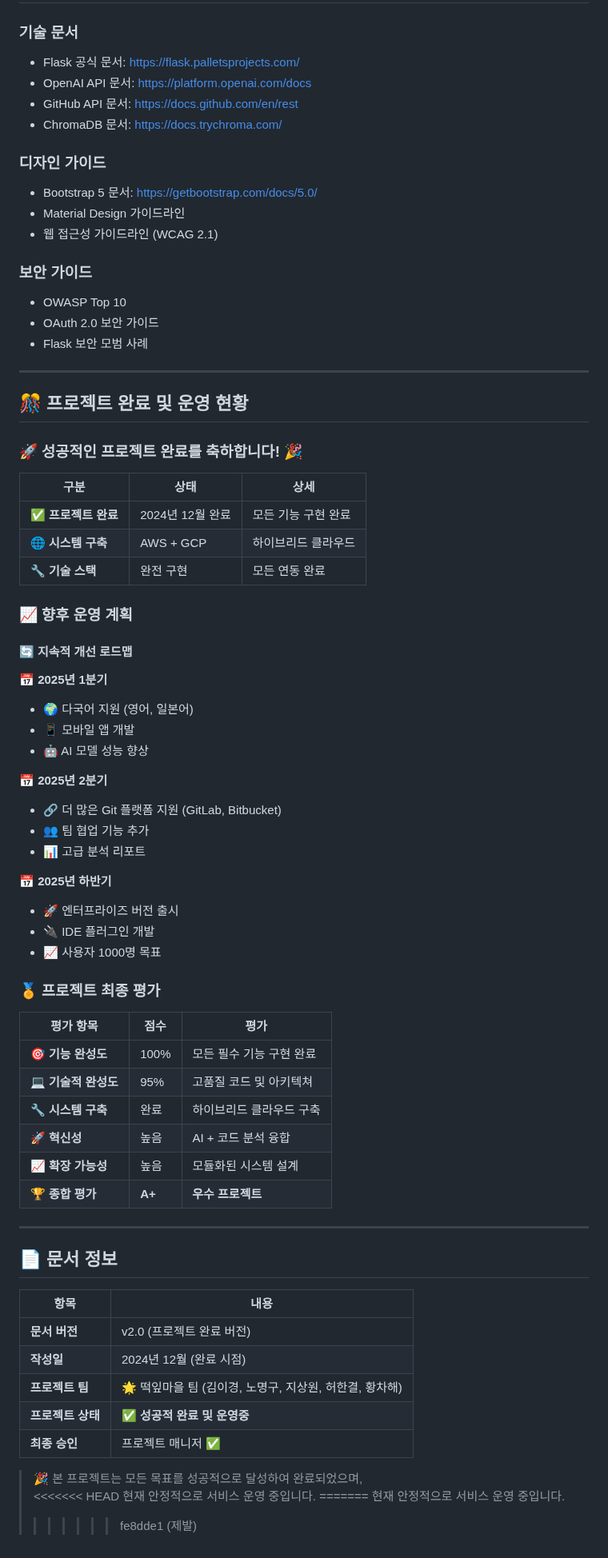
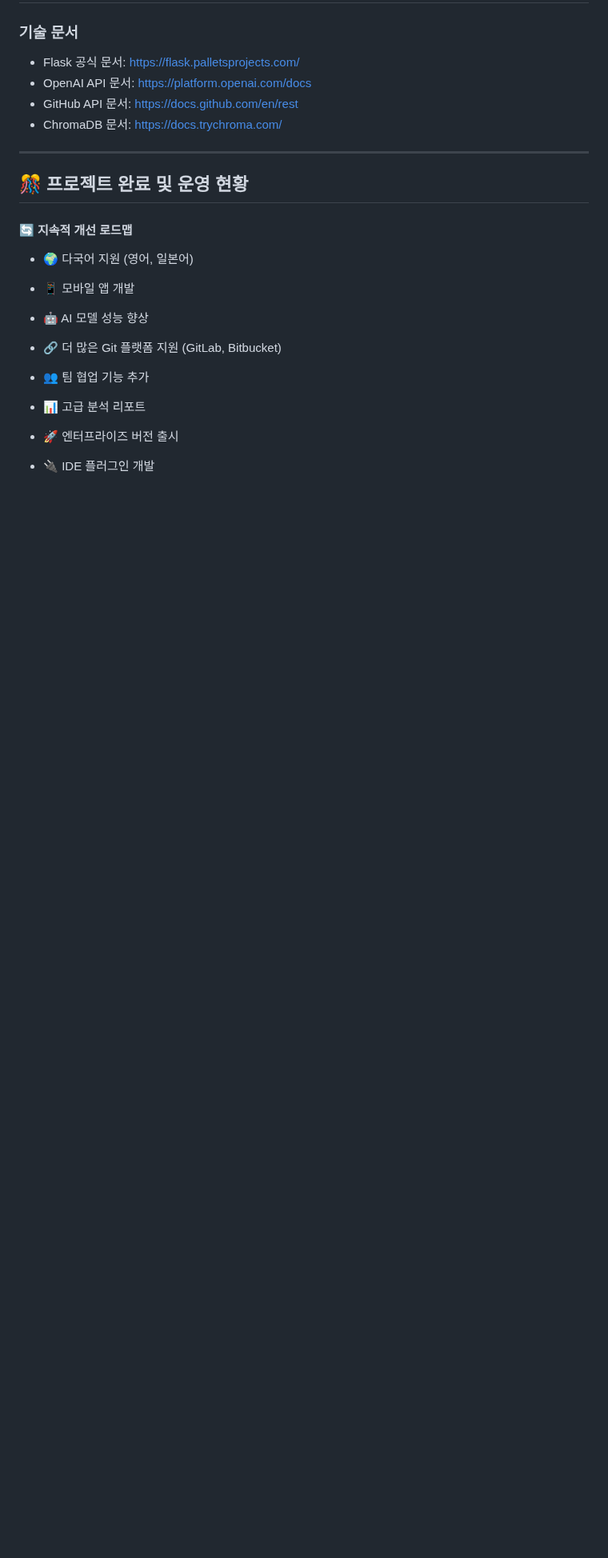
Before and after one commit to nmmm9/3rd_project, a Markdown page: 프로젝트_요구사항_정의서.md, the part around one of its changes. Shown at 80% size. Drawn GitHub-style; blank space fills up the shorter version.

```diff
--- a/프로젝트_요구사항_정의서.md
+++ b/프로젝트_요구사항_정의서.md
@@ -996,73 +965,21 @@ CREATE TABLE code_changes (
 - GitHub API 문서: https://docs.github.com/en/rest
 - ChromaDB 문서: https://docs.trychroma.com/
 
-### 디자인 가이드
-- Bootstrap 5 문서: https://getbootstrap.com/docs/5.0/
-- Material Design 가이드라인
-- 웹 접근성 가이드라인 (WCAG 2.1)
-
-### 보안 가이드
-- OWASP Top 10
-- OAuth 2.0 보안 가이드
-- Flask 보안 모범 사례
 
 ---
 
 ## 🎊 프로젝트 완료 및 운영 현황
 
-### 🚀 성공적인 프로젝트 완료를 축하합니다! 🎉
-
-| 구분 | 상태 | 상세 |
-|------|------|------|
-| ✅ **프로젝트 완료** | 2024년 12월 완료 | 모든 기능 구현 완료 |
-| 🌐 **시스템 구축** | AWS + GCP | 하이브리드 클라우드 |
-| 🔧 **기술 스택** | 완전 구현 | 모든 연동 완료 |
-
-### 📈 향후 운영 계획
 
 #### 🔄 지속적 개선 로드맵
 
-**📅 2025년 1분기**
 - 🌍 다국어 지원 (영어, 일본어)
 - 📱 모바일 앱 개발
 - 🤖 AI 모델 성능 향상
 
-**📅 2025년 2분기**
 - 🔗 더 많은 Git 플랫폼 지원 (GitLab, Bitbucket)
 - 👥 팀 협업 기능 추가
 - 📊 고급 분석 리포트
 
-**📅 2025년 하반기**
 - 🚀 엔터프라이즈 버전 출시
 - 🔌 IDE 플러그인 개발
-- 📈 사용자 1000명 목표
-
-### 🏅 프로젝트 최종 평가
-
-| 평가 항목 | 점수 | 평가 |
-|----------|------|------|
-| 🎯 **기능 완성도** | 100% | 모든 필수 기능 구현 완료 |
-| 💻 **기술적 완성도** | 95% | 고품질 코드 및 아키텍쳐 |
-| 🔧 **시스템 구축** | 완료 | 하이브리드 클라우드 구축 |
-| 🚀 **혁신성** | 높음 | AI + 코드 분석 융합 |
-| 📈 **확장 가능성** | 높음 | 모듈화된 시스템 설계 |
-| 🏆 **종합 평가** | **A+** | **우수 프로젝트** |
-
----
-
-## 📄 문서 정보
-
-| 항목 | 내용 |
-|------|------|
-| **문서 버전** | v2.0 (프로젝트 완료 버전) |
-| **작성일** | 2024년 12월 (완료 시점) |
-| **프로젝트 팀** | 🌟 떡잎마을 팀 (김이경, 노명구, 지상원, 허한결, 황차해) |
-| **프로젝트 상태** | ✅ **성공적 완료 및 운영중** |
-| **최종 승인** | 프로젝트 매니저 ✅ |
-
-> 🎉 본 프로젝트는 모든 목표를 성공적으로 달성하여 완료되었으며,
-<<<<<<< HEAD
-> 현재 안정적으로 서비스 운영 중입니다.
-=======
-> 현재 안정적으로 서비스 운영 중입니다.
->>>>>>> fe8dde1 (제발)
```
Also changed, not shown: other parts of 프로젝트_요구사항_정의서.md (+0 -31 lines).
